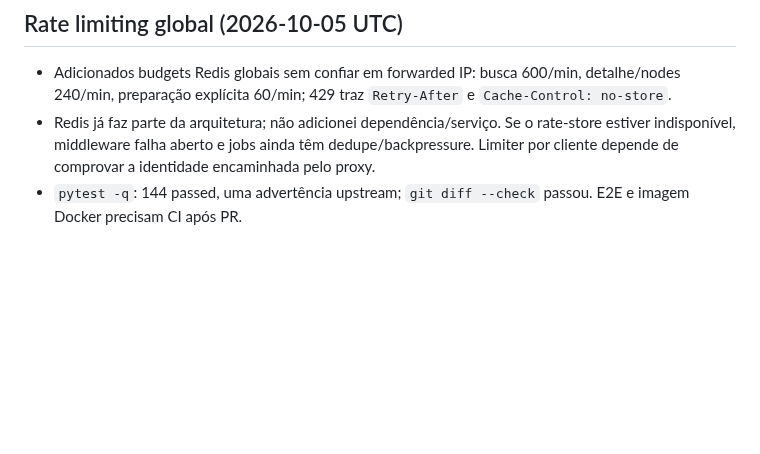
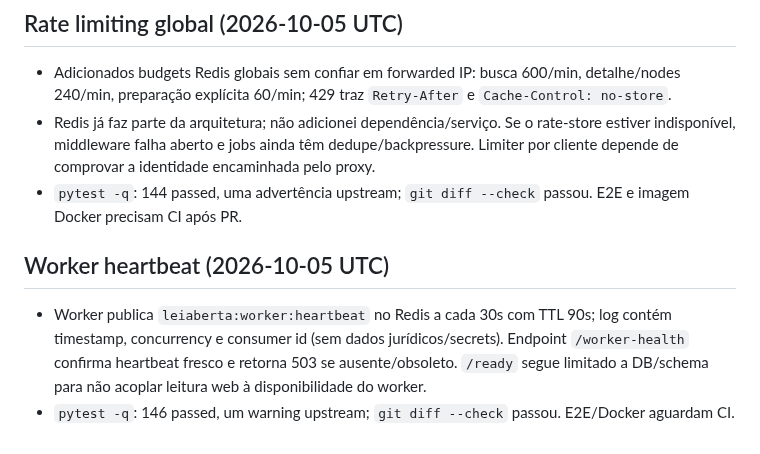
Before and after one commit to DIDIDXX/LeiAberta, a Markdown page: docs/audits/WORKLOG.md, the part around the change. Drawn GitHub-style; blank space fills up the shorter version.

Commit message:
Add worker heartbeat observability

```diff
--- a/docs/audits/WORKLOG.md
+++ b/docs/audits/WORKLOG.md
@@ -99,3 +99,9 @@ Validar CI rerun, merge PR #47, acompanhar Railway SUCCESS e smoke pós-deploy.
 - Adicionados budgets Redis globais sem confiar em forwarded IP: busca 600/min, detalhe/nodes 240/min, preparação explícita 60/min; 429 traz `Retry-After` e `Cache-Control: no-store`.
 - Redis já faz parte da arquitetura; não adicionei dependência/serviço. Se o rate-store estiver indisponível, middleware falha aberto e jobs ainda têm dedupe/backpressure. Limiter por cliente depende de comprovar a identidade encaminhada pelo proxy.
 - `pytest -q`: 144 passed, uma advertência upstream; `git diff --check` passou. E2E e imagem Docker precisam CI após PR.
+
+
+## Worker heartbeat (2026-10-05 UTC)
+
+- Worker publica `leiaberta:worker:heartbeat` no Redis a cada 30s com TTL 90s; log contém timestamp, concurrency e consumer id (sem dados jurídicos/secrets). Endpoint `/worker-health` confirma heartbeat fresco e retorna 503 se ausente/obsoleto. `/ready` segue limitado a DB/schema para não acoplar leitura web à disponibilidade do worker.
+- `pytest -q`: 146 passed, um warning upstream; `git diff --check` passou. E2E/Docker aguardam CI.
```
